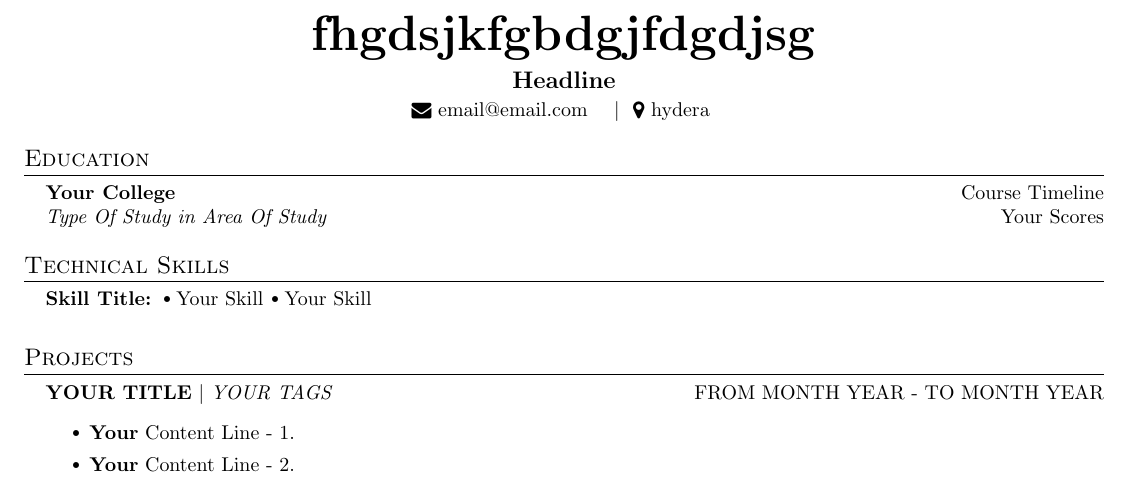
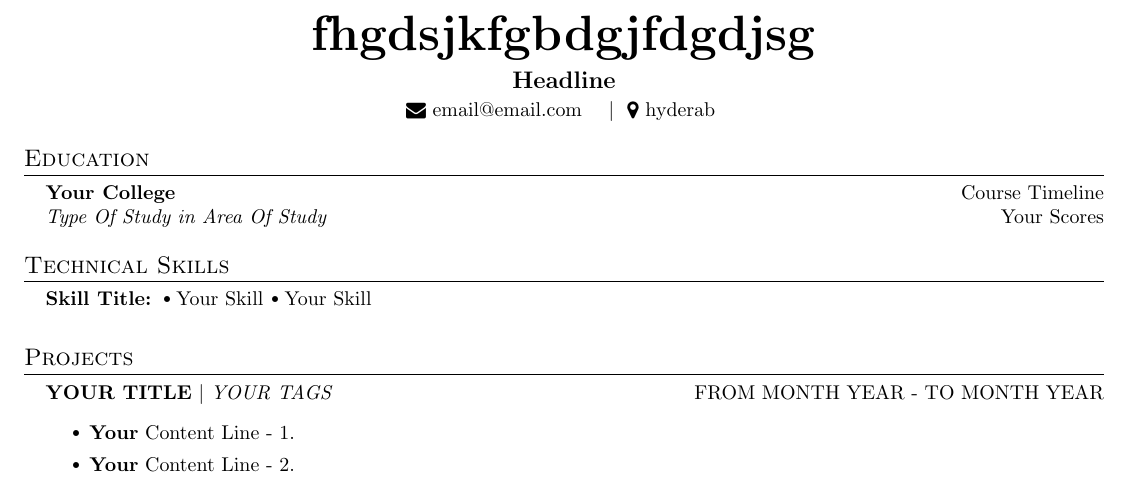
Before and after one commit to chsanto2712/chsanto2712, a LaTeX document (t-2.tex): part of the page, cut so that both start at the same text. Compiled offline with pdfLaTeX.

Commit message:
Resume updated at Tue Feb 27 2024 11:38:24 GMT+0530 (India Standard Time)

```diff
--- a/t-2.tex
+++ b/t-2.tex
@@ -40,7 +40,7 @@
       \href{mailto:email@email.com}{\raisebox{-0.05\height}\faEnvelope \ email@email.com}
        \
        \
-      \ $|$ \ {\raisebox{-0.05\height}\faMapMarker \ hydera} \ \
+      \ $|$ \ {\raisebox{-0.05\height}\faMapMarker \ hyderab} \ \
     \end{center}
 
 
```
